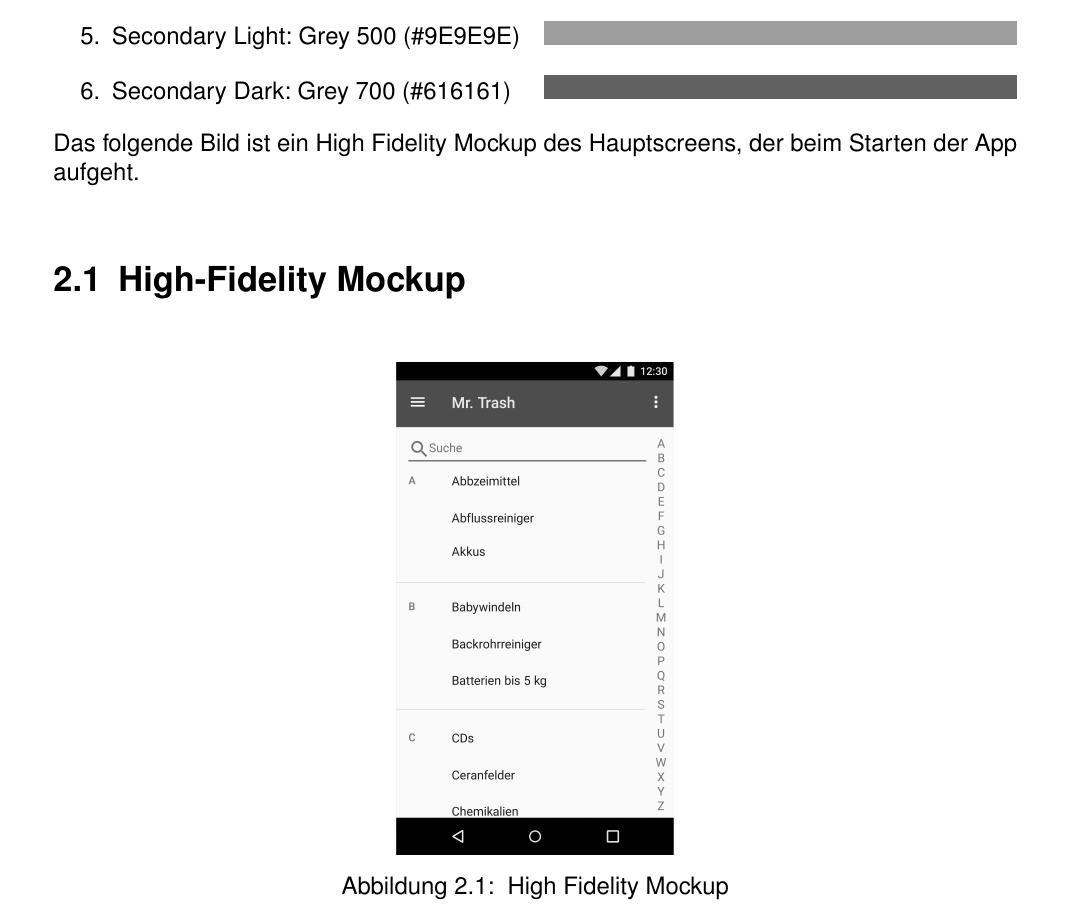
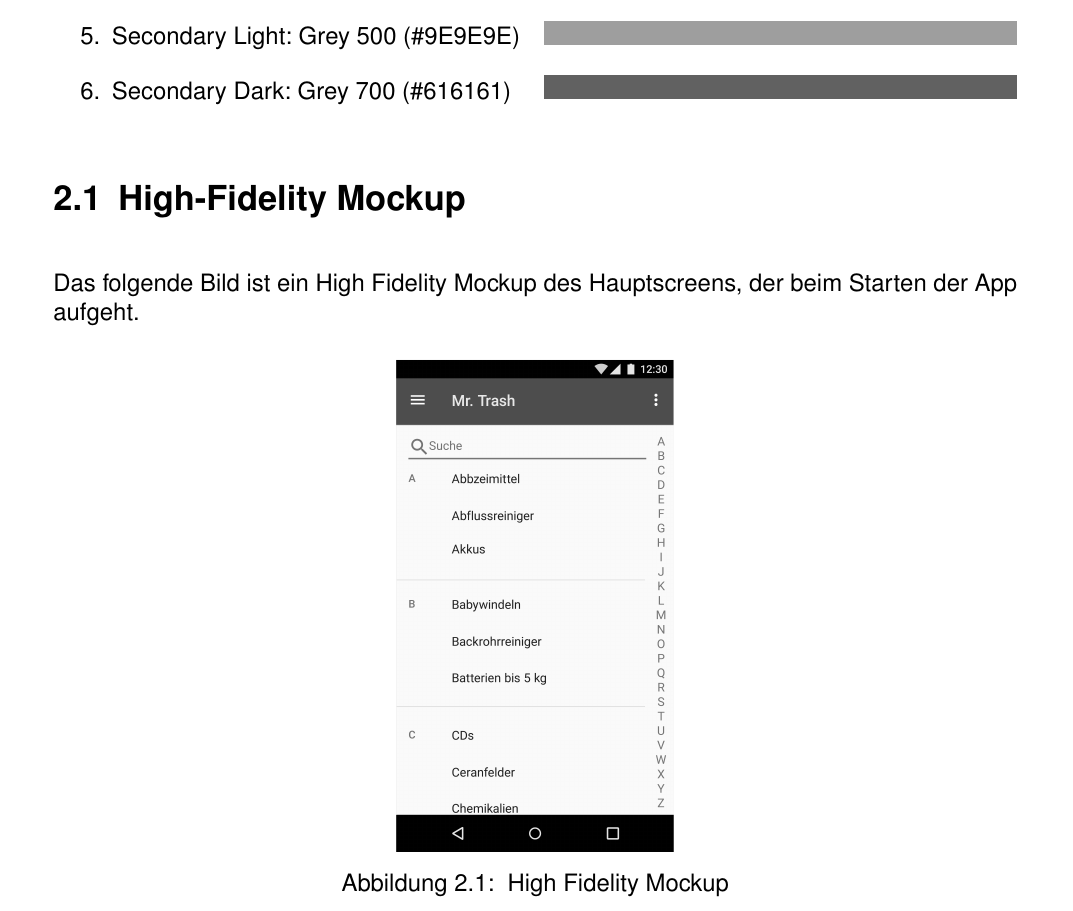
Before and after one commit to hurbeana/mrtrash, a LaTeX document (doc/pdf/MrTrashDesign.tex): part of page 11 of 13, cut so that both start at the same text. Compiled offline with pdfLaTeX.

Commit message:
moved text

```diff
--- a/doc/pdf/MrTrashDesign.tex
+++ b/doc/pdf/MrTrashDesign.tex
@@ -334,9 +334,9 @@ Das Farbschema (das im Logo und in der App durgehend genutzt werden) sind:
     \item \leftbox{Secondary Dark: Grey 700 (\#616161)} \xhrulefill{grey700}{1em}
 \end{enumerate}
 
+\section{High-Fidelity Mockup}
+
 Das folgende Bild ist ein High Fidelity Mockup des Hauptscreens, der beim Starten der App aufgeht.
-
-\section{High-Fidelity Mockup}
 \begin{figure}[h]
 \centering
 \includegraphics[width=0.3\textwidth]{../graphical/mockup/highfidelity.png}
```
